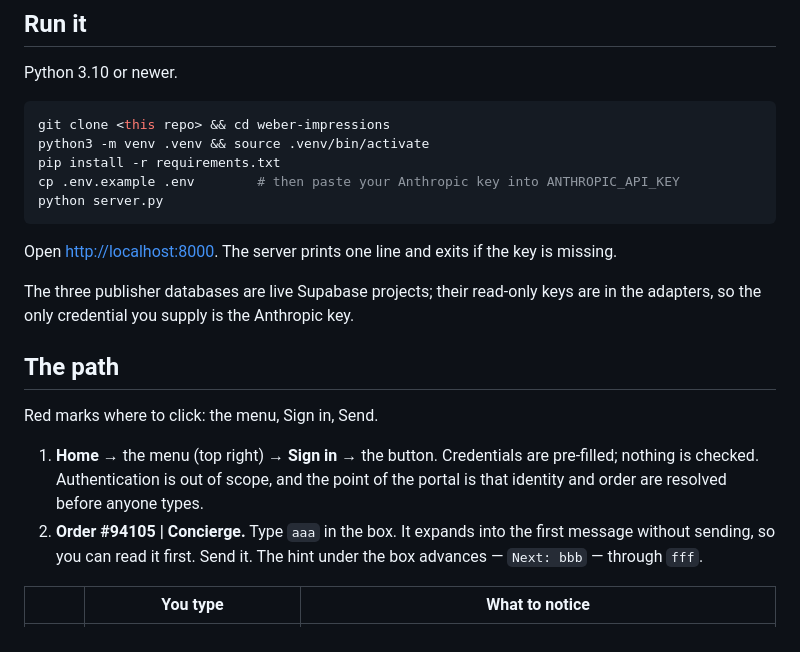
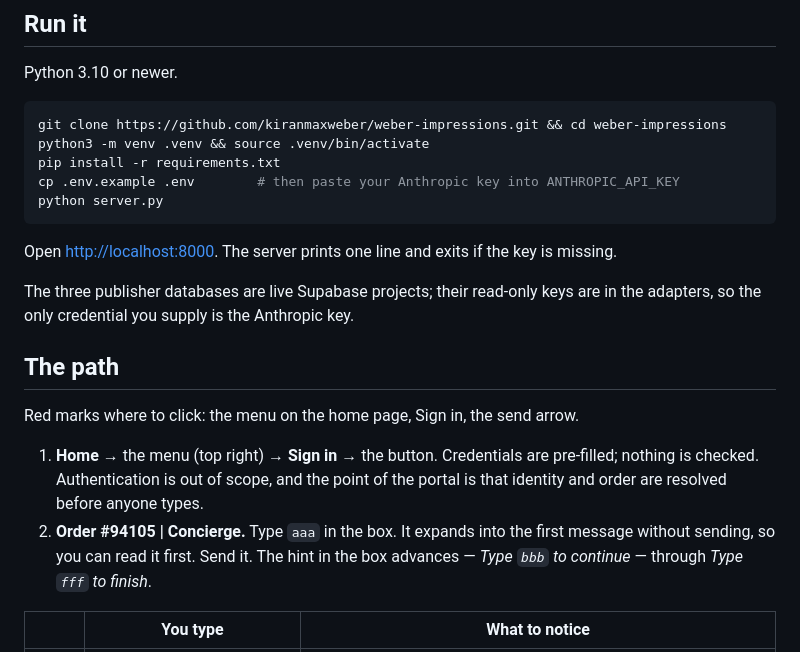
Before and after one commit to kiranmaxweber/weber-impressions, a Markdown page: README.md, the part around one of its changes. GitHub-like rendering.

Commit message:
README: clone URL, red on the home menu and the arrow, hint wording
Co-Authored-By: Claude Opus 5 <noreply@anthropic.com>

````diff
--- a/README.md
+++ b/README.md
@@ -17,7 +17,7 @@ run, and the name reads like a press. Nothing else about the brief changed.)*
 Python 3.10 or newer.
 
 ```bash
-git clone <this repo> && cd weber-impressions
+git clone https://github.com/kiranmaxweber/weber-impressions.git && cd weber-impressions
 python3 -m venv .venv && source .venv/bin/activate
 pip install -r requirements.txt
 cp .env.example .env        # then paste your Anthropic key into ANTHROPIC_API_KEY
@@ -32,14 +32,14 @@ adapters, so the only credential you supply is the Anthropic key.
 
 ## The path
 
-Red marks where to click: the menu, Sign in, Send.
+Red marks where to click: the menu on the home page, Sign in, the send arrow.
 
 1. **Home** → the menu (top right) → **Sign in** → the button. Credentials are pre-filled;
    nothing is checked. Authentication is out of scope, and the point of the portal is that
    identity and order are resolved before anyone types.
 2. **Order #94105 | Concierge.** Type `aaa` in the box. It expands into the first message
-   without sending, so you can read it first. Send it. The hint under the box advances —
-   `Next: bbb` — through `fff`.
+   without sending, so you can read it first. Send it. The hint in the box advances — *Type
+   `bbb` to continue* — through *Type `fff` to finish*.
 
 | | You type | What to notice |
 |---|---|---|
````
Also changed, not shown: other parts of README.md (+5 -3 lines).
